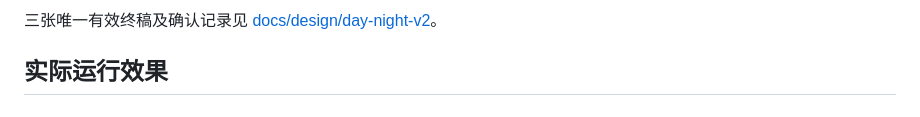
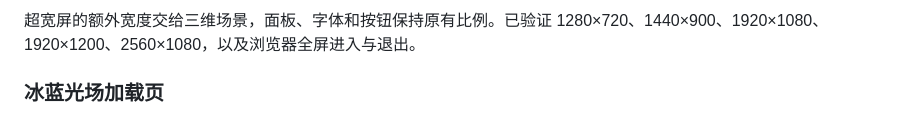
Before and after one commit to Xxcool/hospital-twin, a Markdown page: README.md, the part around one of its changes. Rendered like a GitHub page; folded sections open.

```diff
--- a/README.md
+++ b/README.md
@@ -21,7 +34,7 @@
 
-三张唯一有效终稿及确认记录见 [docs/design/day-night-v2](docs/design/day-night-v2/效果图说明.md)。
+超宽屏的额外宽度交给三维场景，面板、字体和按钮保持原有比例。已验证 1280×720、1440×900、1920×1080、1920×1200、2560×1080，以及浏览器全屏进入与退出。
 
 </details>
 
-## 实际运行效果
+### 冰蓝光场加载页
 
```
Also changed, not shown: other parts of README.md (+51 -32 lines), docs/design/方案说明.md (+10 -0 lines), docs/images/fullscreen-consultation.png (added), docs/images/fullscreen-floor.png (added), docs/images/fullscreen-waiting.png (added), 11 other files.
